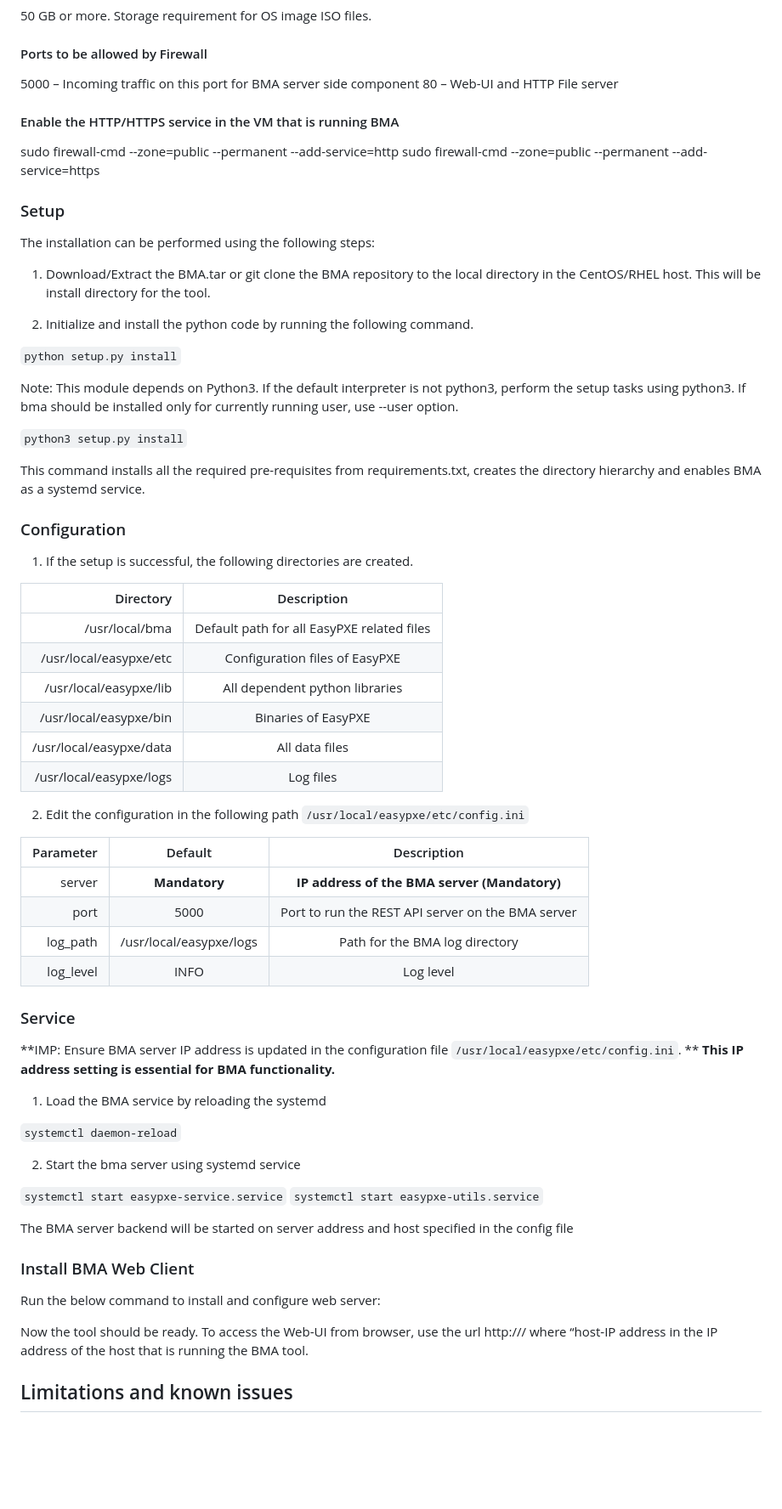
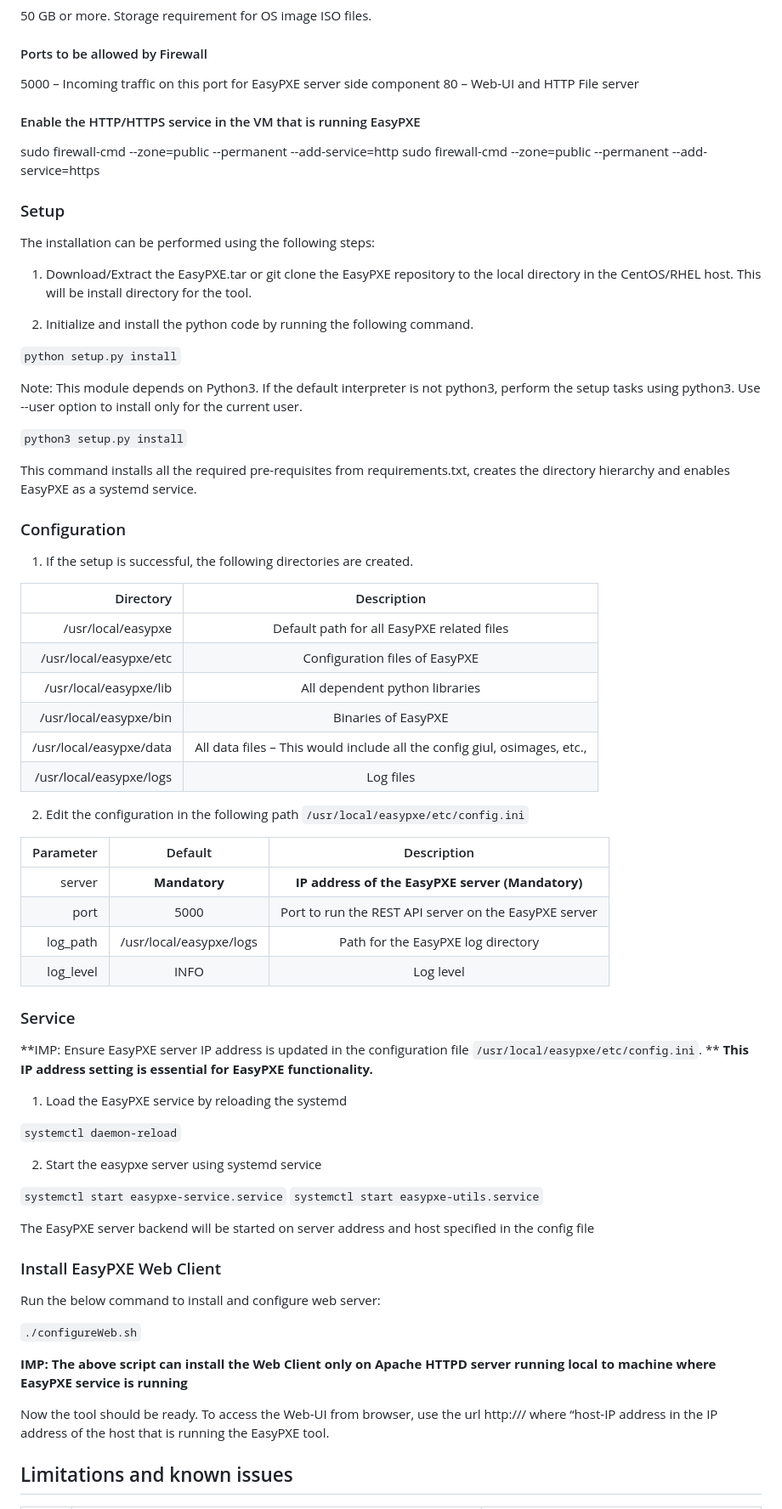
Before and after one commit to avirgvd/easypxe, a Markdown page: README.md, the part around one of its changes. Shown at 85% size. Rendered like a GitHub page; blank space fills up the shorter version.

Commit message:
Test commit with DCO
Signed-off-by: Govind Avireddi <avireddig@yahoo.com>

````diff
--- a/README.md
+++ b/README.md
@@ -43,10 +43,10 @@ CentOS 7.x, RHEL 7.x, or SLES15 VM with 8 VCPUs and 8GB or more.
 50 GB or more. Storage requirement for OS image ISO files.
 
 #### Ports to be allowed by Firewall
-5000 – Incoming traffic on this port for BMA server side component
+5000 – Incoming traffic on this port for EasyPXE server side component
 80 – Web-UI and HTTP File server
 
-#### Enable the HTTP/HTTPS service in the VM that is running BMA
+#### Enable the HTTP/HTTPS service in the VM that is running EasyPXE
 sudo firewall-cmd --zone=public --permanent --add-service=http
 sudo firewall-cmd --zone=public --permanent --add-service=https
 
@@ -54,17 +54,17 @@ sudo firewall-cmd --zone=public --permanent --add-service=https
 ### Setup
 The installation can be performed using the following steps:
 
-1. Download/Extract the BMA.tar or git clone the BMA repository to the local directory in the CentOS/RHEL host. This will be install directory for the tool.
+1. Download/Extract the EasyPXE.tar or git clone the EasyPXE repository to the local directory in the CentOS/RHEL host. This will be install directory for the tool.
 
 2. Initialize and install the python code by running the following command.
 
 ``` python setup.py install ```
 
-Note: This module depends on Python3. If the default interpreter is not python3, perform the setup tasks using python3. If bma should be installed only for currently running user, use --user option.
+Note: This module depends on Python3. If the default interpreter is not python3, perform the setup tasks using python3. Use --user option to install only for the current user.
 
 ``` python3 setup.py install ```
 
-This command installs all the required pre-requisites from requirements.txt, creates the directory hierarchy and enables BMA as a systemd service.
+This command installs all the required pre-requisites from requirements.txt, creates the directory hierarchy and enables EasyPXE as a systemd service.
 
 ### Configuration
 
@@ -72,43 +72,47 @@ This command installs all the required pre-requisites from requirements.txt, cre
 
 | Directory | Description |
 | ---------:|:-----------:|
-| /usr/local/bma      |  Default path for all EasyPXE related files
+| /usr/local/easypxe      |  Default path for all EasyPXE related files
 | /usr/local/easypxe/etc  |  Configuration files of EasyPXE
 | /usr/local/easypxe/lib  |  All dependent python libraries
 | /usr/local/easypxe/bin  |  Binaries of EasyPXE
-| /usr/local/easypxe/data |  All data files
+| /usr/local/easypxe/data |  All data files – This would include all the config giul, osimages, etc.,
 | /usr/local/easypxe/logs  |  Log files
 
 2. Edit the configuration in the following path `/usr/local/easypxe/etc/config.ini`
 
 | Parameter | Default    |   Description  |
 | ---------:|:----------:|:----------:|
-| server    | **Mandatory**  | **IP address of the BMA server (Mandatory)**
-| port      |   5000     | Port to run the REST API server on the BMA server
-| log_path  | /usr/local/easypxe/logs | Path for the BMA log directory
+| server    | **Mandatory**  | **IP address of the EasyPXE server (Mandatory)**
+| port      |   5000     | Port to run the REST API server on the EasyPXE server
+| log_path  | /usr/local/easypxe/logs | Path for the EasyPXE log directory
 | log_level | INFO       | Log level
 
 ### Service
 
-**IMP: Ensure BMA server IP address is updated in the configuration file `/usr/local/easypxe/etc/config.ini`. **
-**This IP address setting is essential for BMA functionality.**
+**IMP: Ensure EasyPXE server IP address is updated in the configuration file `/usr/local/easypxe/etc/config.ini`. **
+**This IP address setting is essential for EasyPXE functionality.**
 
-1. Load the BMA service by reloading the systemd
+1. Load the EasyPXE service by reloading the systemd
 
 `systemctl daemon-reload`
 
-2. Start the bma server using systemd service
+2. Start the easypxe server using systemd service
 
 `systemctl start easypxe-service.service`
 `systemctl start easypxe-utils.service`
 
-The BMA server backend will be started on server address and host specified in the config file
+The EasyPXE server backend will be started on server address and host specified in the config file
 
-### Install BMA Web Client
+### Install EasyPXE Web Client
 
 Run the below command to install and configure web server:
 
-Now the tool should be ready. To access the Web-UI from browser, use the url http://<host-IP-address>/ where “host-IP address in the IP address of the host that is running the BMA tool.
+``` ./configureWeb.sh ```
+
+**IMP: The above script can install the Web Client only on Apache HTTPD server running local to machine where EasyPXE service is running**
+
+Now the tool should be ready. To access the Web-UI from browser, use the url http://<host-IP-address>/ where “host-IP address in the IP address of the host that is running the EasyPXE tool.
 
 
 
````
Also changed, not shown: other parts of README.md (+10 -0 lines).
